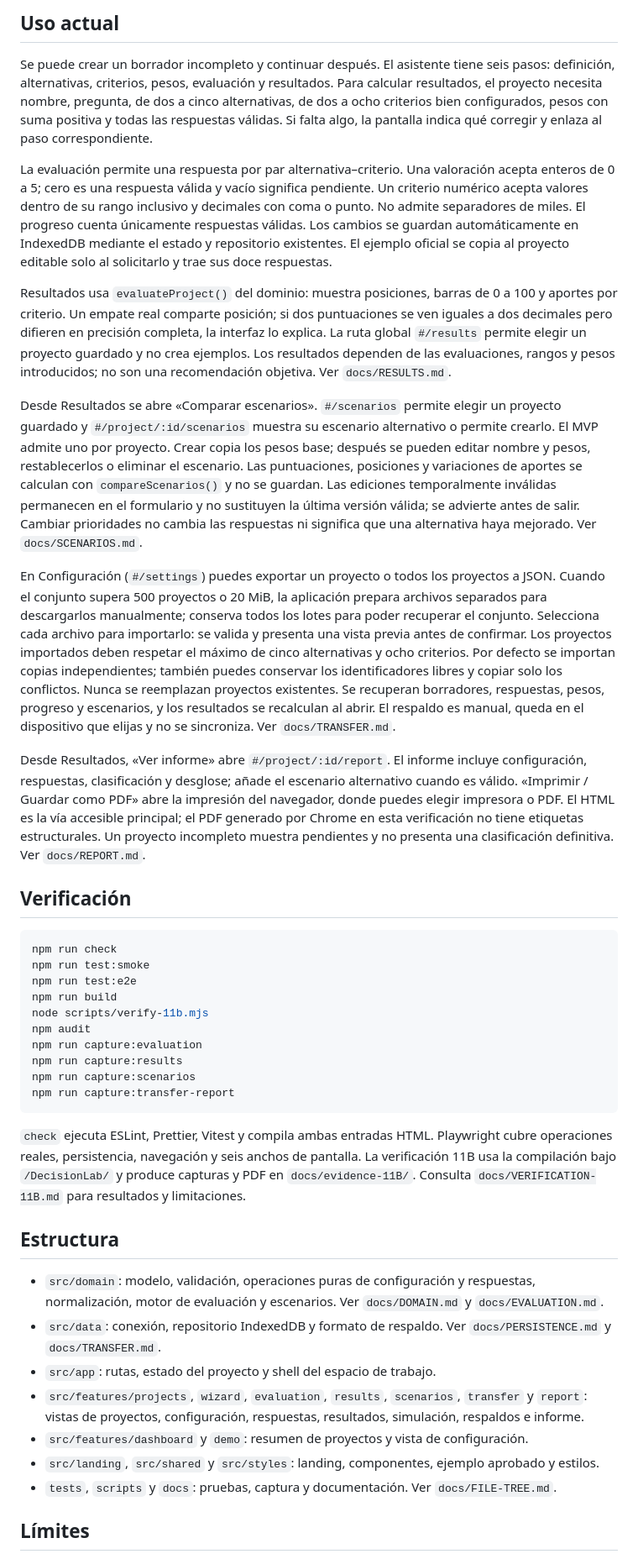
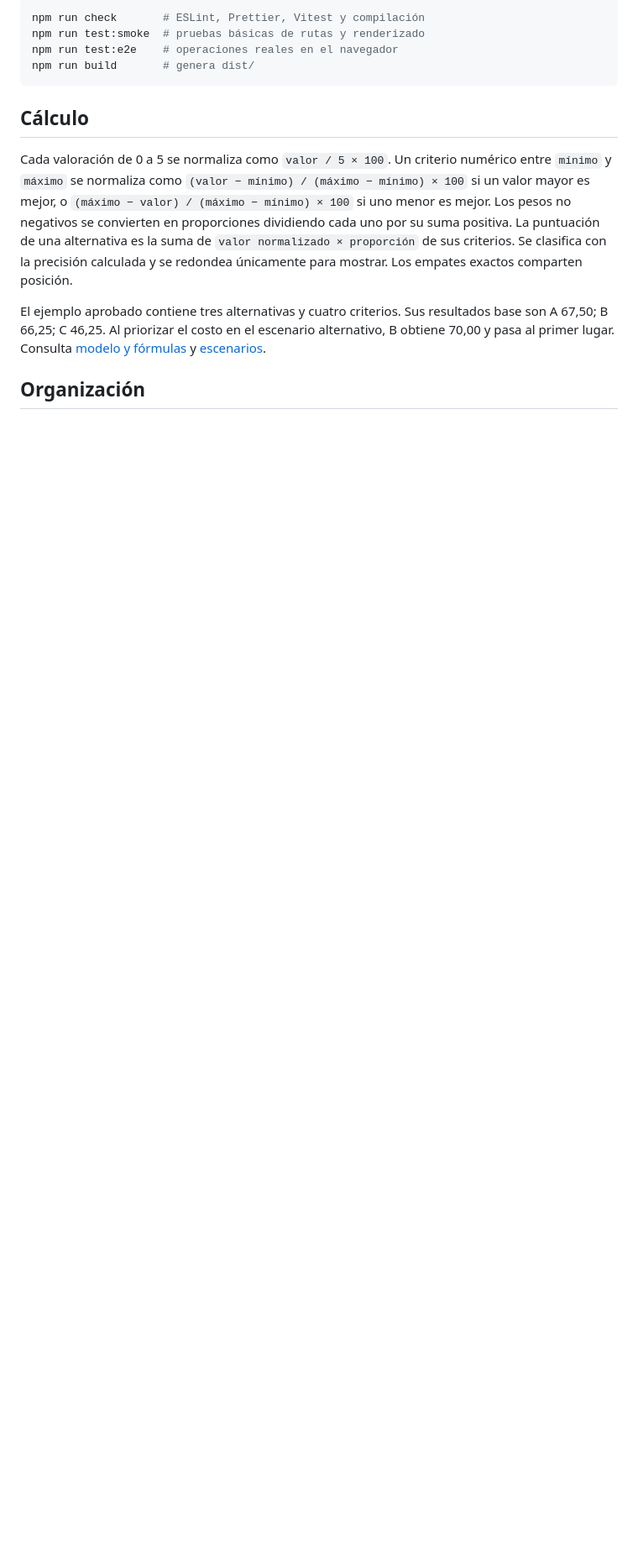
Before and after one commit to JoseGranaMed/DecisionLab, a Markdown page: README.md, the part around one of its changes. Shown at 84% size. Rendered like a GitHub page; blank space fills up the shorter version.

````diff
--- a/README.md
+++ b/README.md
@@ -21,44 +42,16 @@ La landing se abre en la dirección indicada por Vite (normalmente `http://127.0
 
-## Uso actual
-
-Se puede crear un borrador incompleto y continuar después. El asistente tiene seis pasos: definición, alternativas, criterios, pesos, evaluación y resultados. Para calcular resultados, el proyecto necesita nombre, pregunta, de dos a cinco alternativas, de dos a ocho criterios bien configurados, pesos con suma positiva y todas las respuestas válidas. Si falta algo, la pantalla indica qué corregir y enlaza al paso correspondiente.
-
-La evaluación permite una respuesta por par alternativa–criterio. Una valoración acepta enteros de 0 a 5; cero es una respuesta válida y vacío significa pendiente. Un criterio numérico acepta valores dentro de su rango inclusivo y decimales con coma o punto. No admite separadores de miles. El progreso cuenta únicamente respuestas válidas. Los cambios se guardan automáticamente en IndexedDB mediante el estado y repositorio existentes. El ejemplo oficial se copia al proyecto editable solo al solicitarlo y trae sus doce respuestas.
-
-Resultados usa `evaluateProject()` del dominio: muestra posiciones, barras de 0 a 100 y aportes por criterio. Un empate real comparte posición; si dos puntuaciones se ven iguales a dos decimales pero difieren en precisión completa, la interfaz lo explica. La ruta global `#/results` permite elegir un proyecto guardado y no crea ejemplos. Los resultados dependen de las evaluaciones, rangos y pesos introducidos; no son una recomendación objetiva. Ver `docs/RESULTS.md`.
-
-Desde Resultados se abre «Comparar escenarios». `#/scenarios` permite elegir un proyecto guardado y `#/project/:id/scenarios` muestra su escenario alternativo o permite crearlo. El MVP admite uno por proyecto. Crear copia los pesos base; después se pueden editar nombre y pesos, restablecerlos o eliminar el escenario. Las puntuaciones, posiciones y variaciones de aportes se calculan con `compareScenarios()` y no se guardan. Las ediciones temporalmente inválidas permanecen en el formulario y no sustituyen la última versión válida; se advierte antes de salir. Cambiar prioridades no cambia las respuestas ni significa que una alternativa haya mejorado. Ver `docs/SCENARIOS.md`.
-
-En Configuración (`#/settings`) puedes exportar un proyecto o todos los proyectos a JSON. Cuando el conjunto supera 500 proyectos o 20 MiB, la aplicación prepara archivos separados para descargarlos manualmente; conserva todos los lotes para poder recuperar el conjunto. Selecciona cada archivo para importarlo: se valida y presenta una vista previa antes de confirmar. Los proyectos importados deben respetar el máximo de cinco alternativas y ocho criterios. Por defecto se importan copias independientes; también puedes conservar los identificadores libres y copiar solo los conflictos. Nunca se reemplazan proyectos existentes. Se recuperan borradores, respuestas, pesos, progreso y escenarios, y los resultados se recalculan al abrir. El respaldo es manual, queda en el dispositivo que elijas y no se sincroniza. Ver `docs/TRANSFER.md`.
-
-Desde Resultados, «Ver informe» abre `#/project/:id/report`. El informe incluye configuración, respuestas, clasificación y desglose; añade el escenario alternativo cuando es válido. «Imprimir / Guardar como PDF» abre la impresión del navegador, donde puedes elegir impresora o PDF. El HTML es la vía accesible principal; el PDF generado por Chrome en esta verificación no tiene etiquetas estructurales. Un proyecto incompleto muestra pendientes y no presenta una clasificación definitiva. Ver `docs/REPORT.md`.
-
-## Verificación
-
-```powershell
-npm run check
-npm run test:smoke
-npm run test:e2e
-npm run build
-node scripts/verify-11b.mjs
-npm audit
-npm run capture:evaluation
-npm run capture:results
-npm run capture:scenarios
-npm run capture:transfer-report
+```sh
+npm run check       # ESLint, Prettier, Vitest y compilación
+npm run test:smoke  # pruebas básicas de rutas y renderizado
+npm run test:e2e    # operaciones reales en el navegador
+npm run build       # genera dist/
 ```
 
-`check` ejecuta ESLint, Prettier, Vitest y compila ambas entradas HTML. Playwright cubre operaciones reales, persistencia, navegación y seis anchos de pantalla. La verificación 11B usa la compilación bajo `/DecisionLab/` y produce capturas y PDF en `docs/evidence-11B/`. Consulta `docs/VERIFICATION-11B.md` para resultados y limitaciones.
+## Cálculo
 
-## Estructura
+Cada valoración de 0 a 5 se normaliza como `valor / 5 × 100`. Un criterio numérico entre `mínimo` y `máximo` se normaliza como `(valor − mínimo) / (máximo − mínimo) × 100` si un valor mayor es mejor, o `(máximo − valor) / (máximo − mínimo) × 100` si uno menor es mejor. Los pesos no negativos se convierten en proporciones dividiendo cada uno por su suma positiva. La puntuación de una alternativa es la suma de `valor normalizado × proporción` de sus criterios. Se clasifica con la precisión calculada y se redondea únicamente para mostrar. Los empates exactos comparten posición.
 
-- `src/domain`: modelo, validación, operaciones puras de configuración y respuestas, normalización, motor de evaluación y escenarios. Ver `docs/DOMAIN.md` y `docs/EVALUATION.md`.
-- `src/data`: conexión, repositorio IndexedDB y formato de respaldo. Ver `docs/PERSISTENCE.md` y `docs/TRANSFER.md`.
-- `src/app`: rutas, estado del proyecto y shell del espacio de trabajo.
-- `src/features/projects`, `wizard`, `evaluation`, `results`, `scenarios`, `transfer` y `report`: vistas de proyectos, configuración, respuestas, resultados, simulación, respaldos e informe.
-- `src/features/dashboard` y `demo`: resumen de proyectos y vista de configuración.
-- `src/landing`, `src/shared` y `src/styles`: landing, componentes, ejemplo aprobado y estilos.
-- `tests`, `scripts` y `docs`: pruebas, captura y documentación. Ver `docs/FILE-TREE.md`.
+El ejemplo aprobado contiene tres alternativas y cuatro criterios. Sus resultados base son A 67,50; B 66,25; C 46,25. Al priorizar el costo en el escenario alternativo, B obtiene 70,00 y pasa al primer lugar. Consulta [modelo y fórmulas](docs/DOMAIN.md) y [escenarios](docs/SCENARIOS.md).
 
-## Límites
+## Organización
 
````
Also changed, not shown: other parts of README.md (+49 -11 lines), docs/ARCHITECTURE.md (+1 -1 lines), docs/ATTRIBUTIONS.md (added, +13 -0 lines), docs/PORTFOLIO.md (added, +13 -0 lines), docs/PUBLISHING.md (added, +14 -0 lines), docs/VERIFICATION-12.md (added, +27 -0 lines), docs/evidence-12/landing-1440.png (added), docs/evidence-12/landing-320.png (added), 5 other files.
